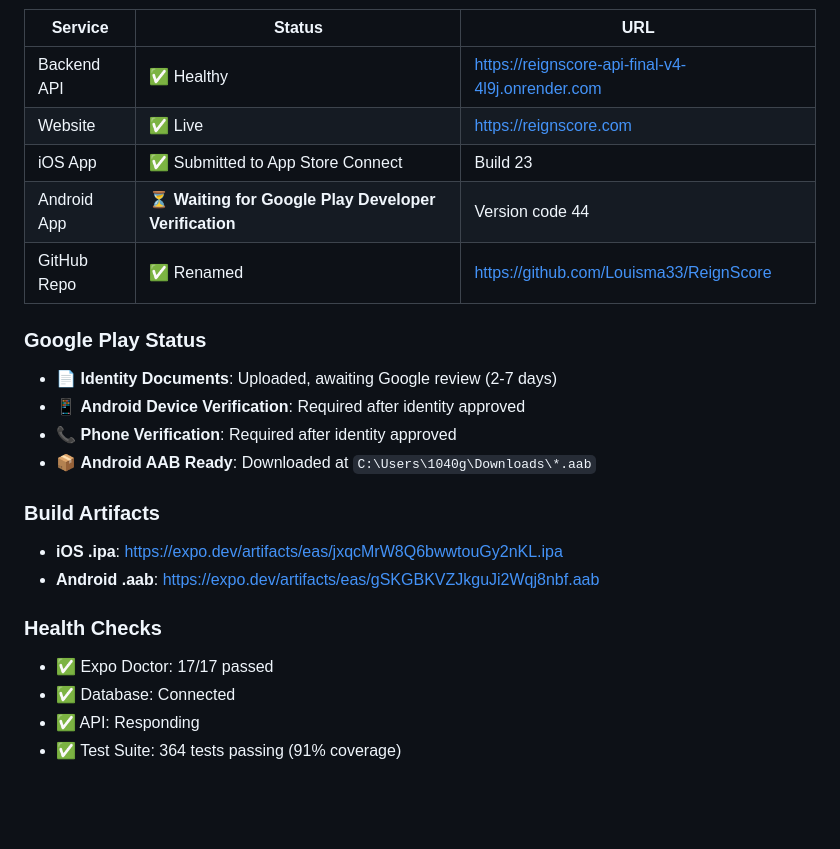
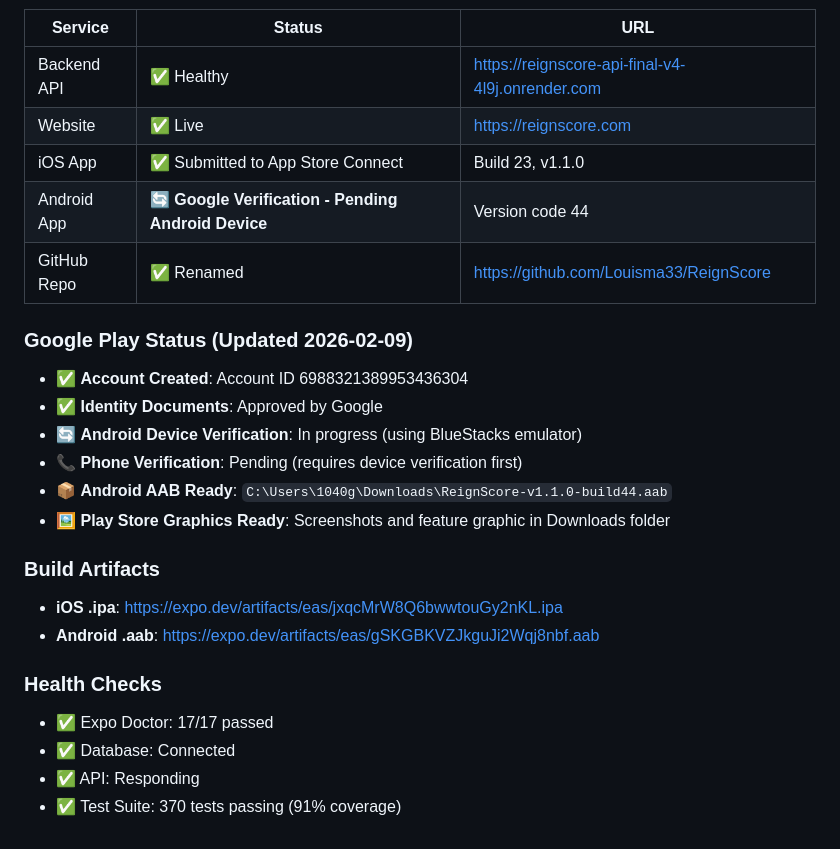
Before and after one commit to Louisma33/ReignScore, a Markdown page: POST_LAUNCH.md, the part around one of its changes. Rendered like a GitHub page; blank space fills up the shorter version.

Commit message:
docs: Update POST_LAUNCH with latest Google Play status and test count

```diff
--- a/POST_LAUNCH.md
+++ b/POST_LAUNCH.md
@@ -58,15 +58,17 @@ Capture high-res screens of these 6 key views:
 |---------|--------|-----|
 | Backend API | ✅ Healthy | https://reignscore-api-final-v4-4l9j.onrender.com |
 | Website | ✅ Live | https://reignscore.com |
-| iOS App | ✅ Submitted to App Store Connect | Build 23 |
-| Android App | ⏳ **Waiting for Google Play Developer Verification** | Version code 44 |
+| iOS App | ✅ Submitted to App Store Connect | Build 23, v1.1.0 |
+| Android App | 🔄 **Google Verification - Pending Android Device** | Version code 44 |
 | GitHub Repo | ✅ Renamed | https://github.com/Louisma33/ReignScore |
 
-### Google Play Status
-- 📄 **Identity Documents**: Uploaded, awaiting Google review (2-7 days)
-- 📱 **Android Device Verification**: Required after identity approved
-- 📞 **Phone Verification**: Required after identity approved
-- 📦 **Android AAB Ready**: Downloaded at `C:\Users\1040g\Downloads\*.aab`
+### Google Play Status (Updated 2026-02-09)
+- ✅ **Account Created**: Account ID 6988321389953436304
+- ✅ **Identity Documents**: Approved by Google
+- 🔄 **Android Device Verification**: In progress (using BlueStacks emulator)
+- 📞 **Phone Verification**: Pending (requires device verification first)
+- 📦 **Android AAB Ready**: `C:\Users\1040g\Downloads\ReignScore-v1.1.0-build44.aab`
+- 🖼️ **Play Store Graphics Ready**: Screenshots and feature graphic in Downloads folder
 
 ### Build Artifacts
 - **iOS .ipa**: https://expo.dev/artifacts/eas/jxqcMrW8Q6bwwtouGy2nKL.ipa
@@ -76,4 +78,4 @@ Capture high-res screens of these 6 key views:
 - ✅ Expo Doctor: 17/17 passed
 - ✅ Database: Connected
 - ✅ API: Responding
-- ✅ Test Suite: 364 tests passing (91% coverage)
+- ✅ Test Suite: 370 tests passing (91% coverage)
```
Also changed, not shown: other parts of POST_LAUNCH.md (+1 -1 lines).
